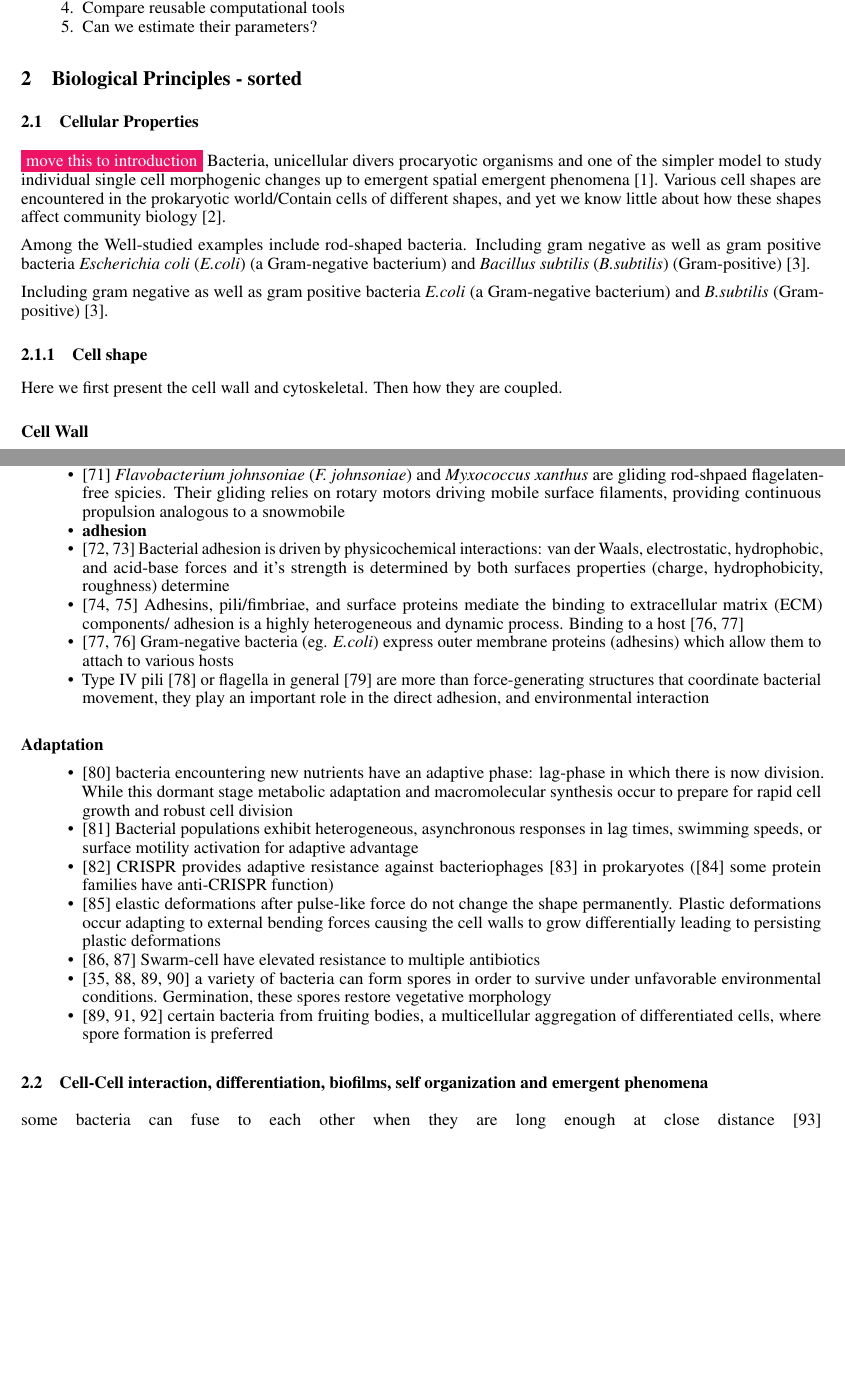
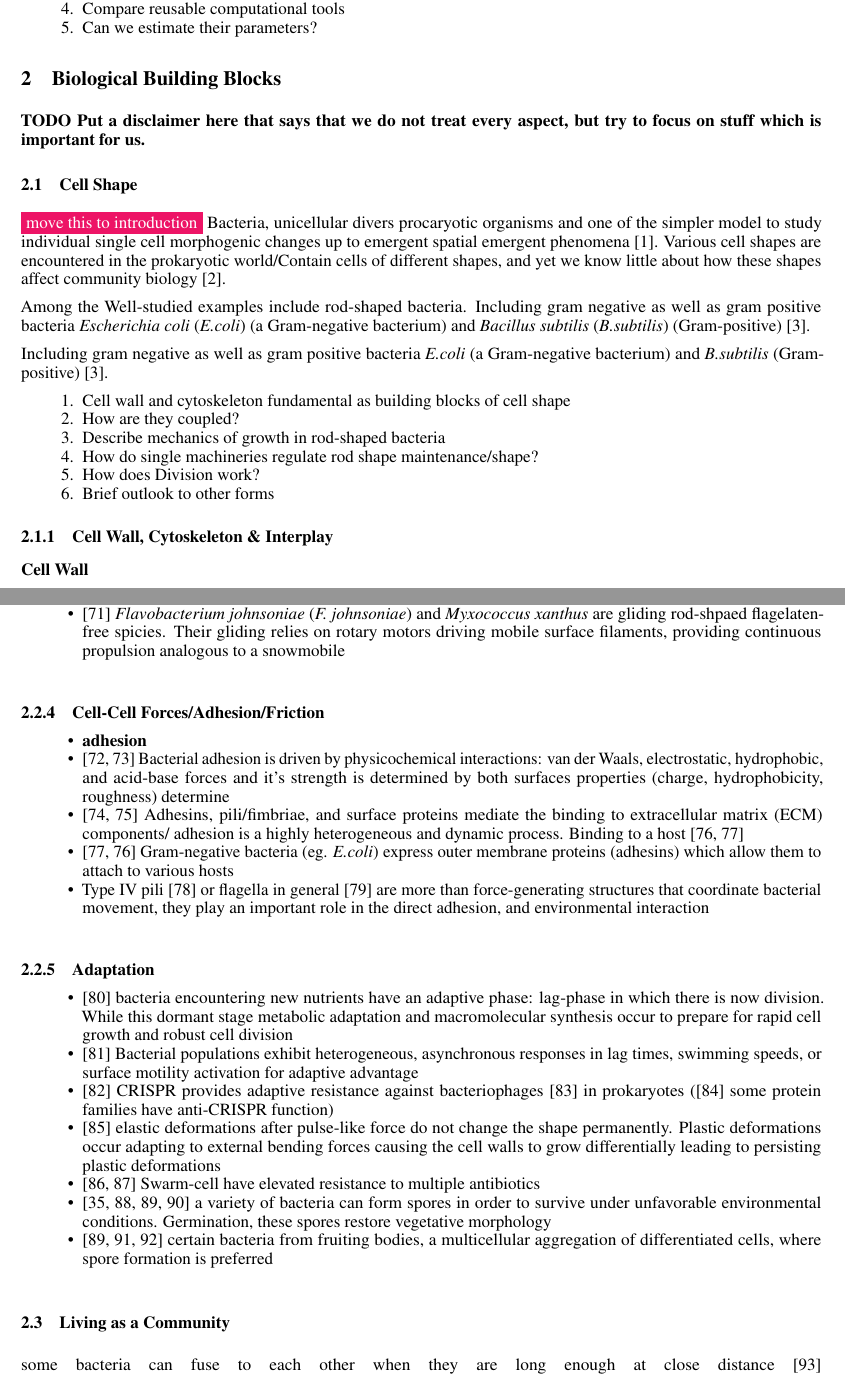
Before and after one commit to jonaspleyer/2025-rod-shaped-bacteria-review, a LaTeX paper (main.tex): two parts of pages 3 and 6 of 24, joined at a grey line, cut so that both start at the same text, the shorter picture padded with empty space. Compiled offline with pdfLaTeX.

Commit message:
apply new structure from shared meeting

```diff
--- a/main.tex
+++ b/main.tex
@@ -177,8 +178,12 @@ Order of this review
     \item Can we estimate their parameters?
 \end{enumerate}
 
-\section{Biological Principles - sorted}
-\subsection{Cellular Properties}
+\section{Biological Building Blocks}
+
+\textbf{TODO Put a disclaimer here that says that we do not treat every aspect, but try to focus on
+stuff which is important for us.}
+
+\subsection{Cell Shape}
 
 \todo{move this to introduction}
 Bacteria, unicellular divers procaryotic organisms and one of the simpler model to study individual single cell morphogenic changes up to emergent spatial emergent phenomena \cite{Vollmer2001}.
@@ -188,10 +193,16 @@ Among the Well-studied examples include rod-shaped bacteria. Including gram nega
 
 Including gram negative as well as gram positive bacteria \ac{ecoli} (a Gram-negative bacterium) and \ac{bsubtilis} (Gram-positive) \cite{Chang2014}.
 
-\subsubsection{Cell shape}
+\begin{enumerate}
+    \item Cell wall and cytoskeleton fundamental as building blocks of cell shape
+    \item How are they coupled?
+    \item Describe mechanics of growth in rod-shaped bacteria
+    \item How do single machineries regulate rod shape maintenance/shape?
+    \item How does Division work?
+    \item Brief outlook to other forms
+\end{enumerate}
 
-Here we first present the cell wall and cytoskeletal. Then how they are coupled.
-
+\subsubsection{Cell Wall, Cytoskeleton \& Interplay}
 \paragraph{Cell Wall}
 \begin{itemize}
     \item \cite{Cava2014} main cell envelope of bacteria is a mesh-like macromolecule of glycan strands that are crosslinked via short peptides. Thus  peptidoglycan \ac{pg}
@@ -298,6 +307,10 @@ Here we first describe how rod-shape bacteria can grow. Further we show how the
     \item \cite{Chang2016}type IV pili generates retraction force for twitching motility, pulling the cell across surfaces
     \item \cite{Shah2022} model shows that non-Newtonian slime behavior enhances gliding motility by optimizing force transmission and energy use
     \item \cite{Shrivastava2015} \ac{flavo} and \textit{Myxococcus xanthus} are gliding rod-shpaed flagelaten-free spicies. Their gliding relies on rotary motors driving mobile surface filaments, providing continuous propulsion analogous to a snowmobile
+\end{itemize}
+
+\subsubsection{Cell-Cell Forces/Adhesion/Friction}
+\begin{itemize}
     \item \textbf{adhesion}
     \item \cite{vanLoosdrecht1989, Hori2010} Bacterial adhesion is driven by physicochemical interactions: van der Waals, electrostatic, hydrophobic, and acid-base forces and it's strength is determined by both surfaces properties (charge, hydrophobicity, roughness) determine
     \item \cite{BrettFinlay2014, Berne2018} Adhesins, pili/fimbriae, and surface proteins mediate the binding to \ac{ecm} components/ adhesion is a highly heterogeneous and dynamic process. Binding to a host \cite{Beachey1981, Vaca2019}
@@ -305,7 +318,7 @@ Here we first describe how rod-shape bacteria can grow. Further we show how the
     \item Type IV pili \cite{Ellison2021} or flagella in general \cite{Haiko2013} are more than force-generating structures that coordinate bacterial movement, they play an important role in the direct adhesion, and environmental interaction
 \end{itemize}
 
-\paragraph{Adaptation}
+\subsubsection{Adaptation}
 \begin{itemize}
     \item \cite{Bertrand2019} bacteria encountering new nutrients have an adaptive phase: lag-phase in which there is now division. While this dormant stage metabolic adaptation and macromolecular synthesis occur to prepare  for rapid cell growth and robust cell division
     \item \cite{Senkei2007} Bacterial populations exhibit heterogeneous, asynchronous responses in lag times, swimming speeds, or surface motility activation for adaptive advantage
@@ -316,7 +329,6 @@ Here we first describe how rod-shape bacteria can grow. Further we show how the
     \item \cite{Licking2000, Jose2016, Branda2001} certain bacteria from fruiting bodies, a multicellular aggregation of differentiated cells, where spore formation is preferred
 \end{itemize}
 
-\subsection{Cell-Cell interaction, differentiation, biofilms, self organization and emergent phenomena} %  Stiffness? here or by shape section?
-
+\subsection{Living as a Community}
 some bacteria can fuse to each other when they are long enough at close distance \cite{Kudryashev2011} \todo{do we need this, if yes we need more citations}
 
```
Also changed, not shown: main.tex (29 more changed lines).
